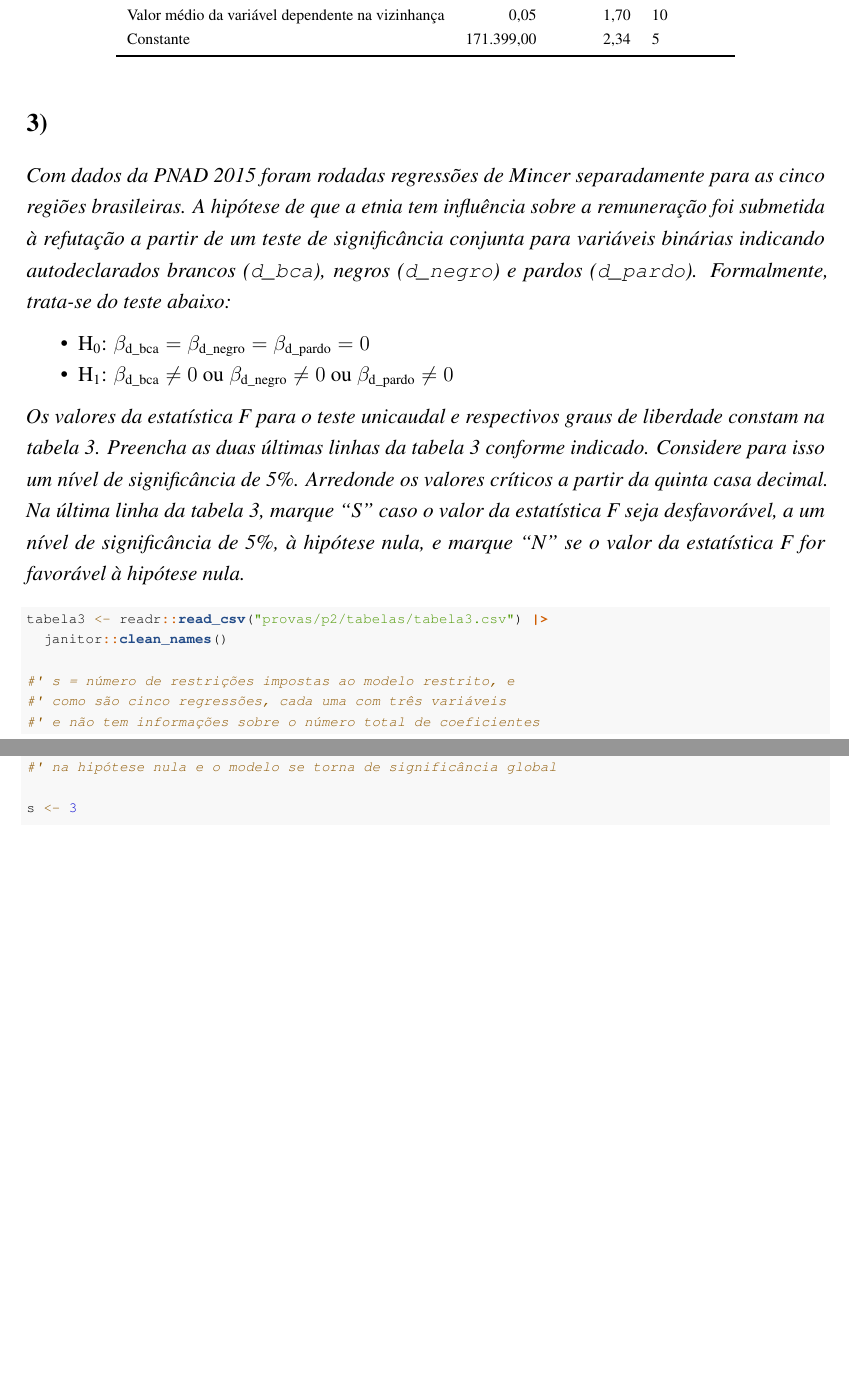
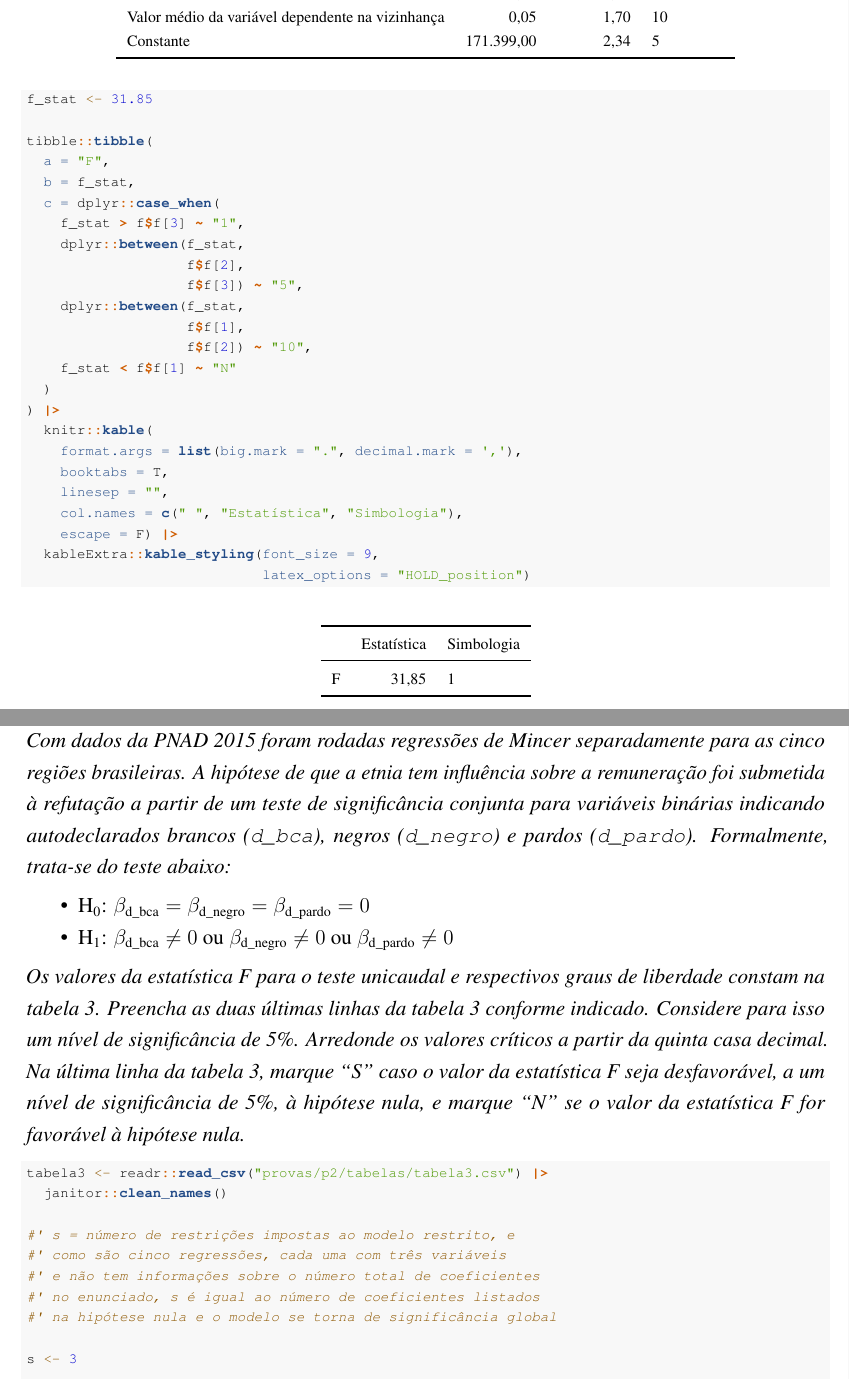
Before and after one commit to phrmendes/econometria_1, an R Markdown document (provas/p2/p2_2021.Rmd): two parts of pages 7 and 8 of 13, joined at a grey line, cut so that both start at the same text, the shorter picture padded with empty space. Rendered offline with R 4.5, knitr and Pandoc, then LaTeX, with nearby package versions; column names are cleaned by a stand-in for the janitor package.

Commit message:
Correção da 2

````diff
--- a/provas/p2/p2_2021.Rmd
+++ b/provas/p2/p2_2021.Rmd
@@ -315,6 +313,34 @@ tabela2 |>
   kableExtra::kable_styling(font_size = 9,
                             latex_options = "HOLD_position")
 ```
+
+```{r}
+f_stat <- 31.85
+
+tibble::tibble(
+  a = "F",
+  b = f_stat,
+  c = dplyr::case_when(
+    f_stat > f$f[3] ~ "1",
+    dplyr::between(f_stat,
+                   f$f[2],
+                   f$f[3]) ~ "5",
+    dplyr::between(f_stat,
+                   f$f[1],
+                   f$f[2]) ~ "10",
+    f_stat < f$f[1] ~ "N"
+  )
+) |>
+  knitr::kable(
+    format.args = list(big.mark = ".", decimal.mark = ','),
+    booktabs = T,
+    linesep = "",
+    col.names = c(" ", "Estatística", "Simbologia"),
+    escape = F) |>
+  kableExtra::kable_styling(font_size = 9,
+                            latex_options = "HOLD_position")
+```
+
 
 \normalsize
 
````
Also changed, not shown: provas/p2/p2_2021.pdf, provas/p2/p2_2021.Rmd (2 more changed lines).
